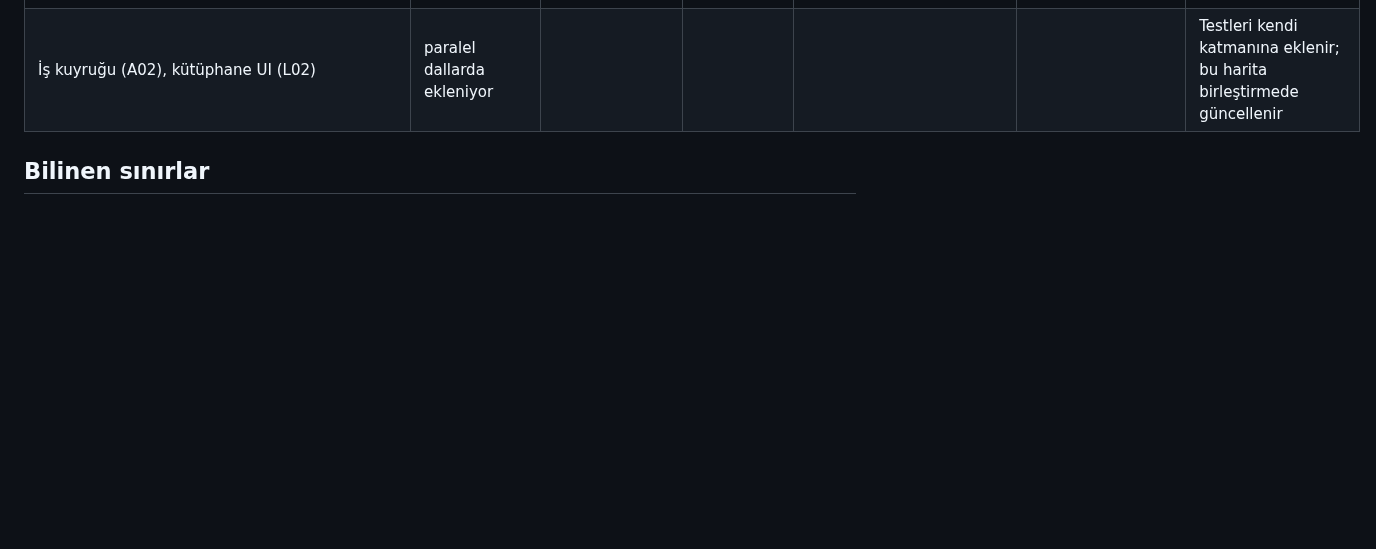
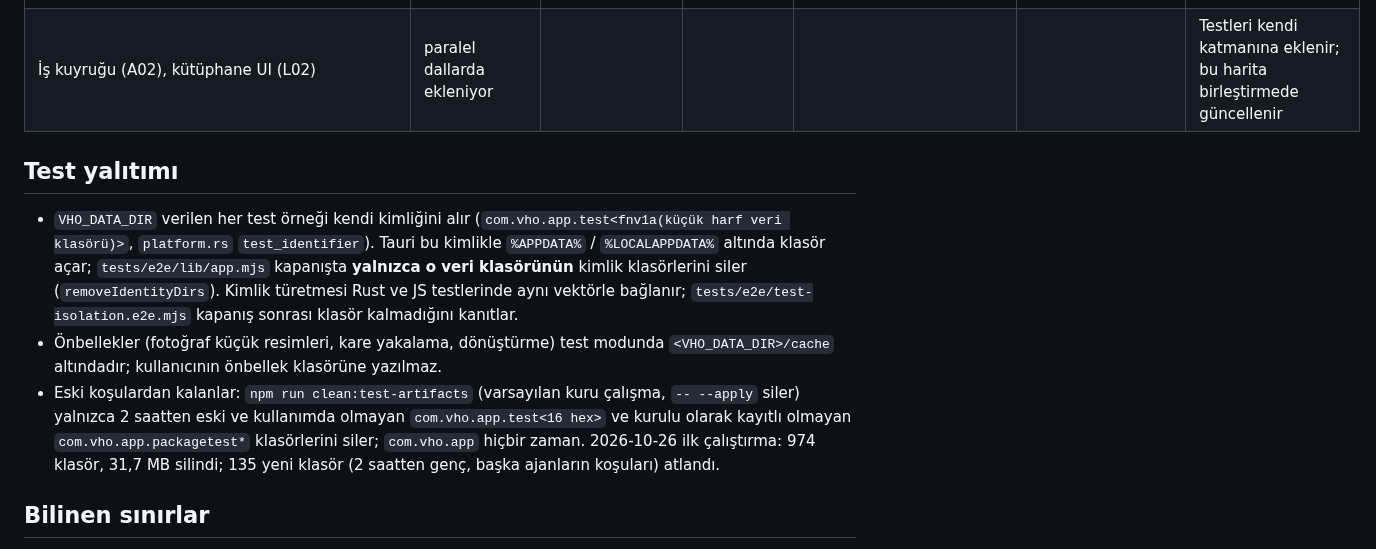
Before and after one commit to turkuazcode/hs-studio, a Markdown page: docs/status/test-map.md, the part around the change. Drawn GitHub-style; blank space fills up the shorter version.

```diff
--- a/docs/status/test-map.md
+++ b/docs/status/test-map.md
@@ -75,6 +75,12 @@ Dosya argümanı verilirse varsayılan liste yerine o dosyalar çalışır (`npm
 | Kalite karşılaştırması, hız/bellek bütçeleri | `quality-metrics` (ölçütler, manifest) | — | — | `photo.quality` (photo-x4, GFPGAN) | `photo.quality`, `video.quality`, `bench:media` | Kör A/B değerlendirmesi henüz yapılmadı |
 | İş kuyruğu (A02), kütüphane UI (L02) | paralel dallarda ekleniyor | | | | | Testleri kendi katmanına eklenir; bu harita birleştirmede güncellenir |
 
+## Test yalıtımı
+
+- `VHO_DATA_DIR` verilen her test örneği kendi kimliğini alır (`com.vho.app.test<fnv1a(küçük harf veri klasörü)>`, `platform.rs` `test_identifier`). Tauri bu kimlikle `%APPDATA%` / `%LOCALAPPDATA%` altında klasör açar; `tests/e2e/lib/app.mjs` kapanışta **yalnızca o veri klasörünün** kimlik klasörlerini siler (`removeIdentityDirs`). Kimlik türetmesi Rust ve JS testlerinde aynı vektörle bağlanır; `tests/e2e/test-isolation.e2e.mjs` kapanış sonrası klasör kalmadığını kanıtlar.
+- Önbellekler (fotoğraf küçük resimleri, kare yakalama, dönüştürme) test modunda `<VHO_DATA_DIR>/cache` altındadır; kullanıcının önbellek klasörüne yazılmaz.
+- Eski koşulardan kalanlar: `npm run clean:test-artifacts` (varsayılan kuru çalışma, `-- --apply` siler) yalnızca 2 saatten eski ve kullanımda olmayan `com.vho.app.test<16 hex>` ve kurulu olarak kayıtlı olmayan `com.vho.app.packagetest*` klasörlerini siler; `com.vho.app` hiçbir zaman. 2026-10-26 ilk çalıştırma: 974 klasör, 31,7 MB silindi; 135 yeni klasör (2 saatten genç, başka ajanların koşuları) atlandı.
+
 ## Bilinen sınırlar
 
 - E2E ve AI smoke yalnızca Windows/WebView2 (CDP) üzerinde çalışır. macOS/Linux için sürücü seçilmedi; bu platformlar burada **test edilmedi** sayılır.
```
Also changed, not shown: docs/plans/08-uygulama-sirasi-ve-durum.md (+2 -1 lines), docs/status/implementation-status.md (+2 -2 lines).
